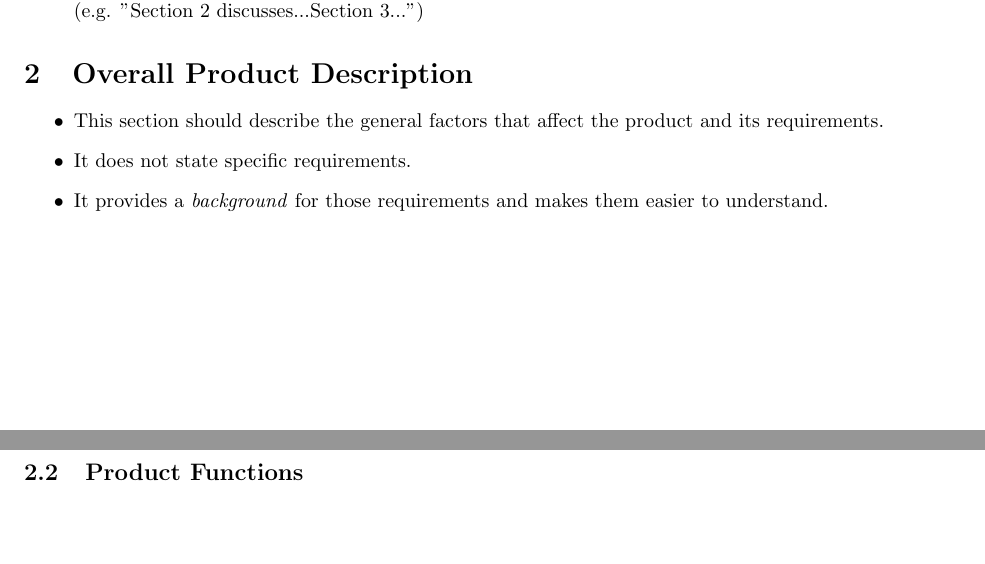
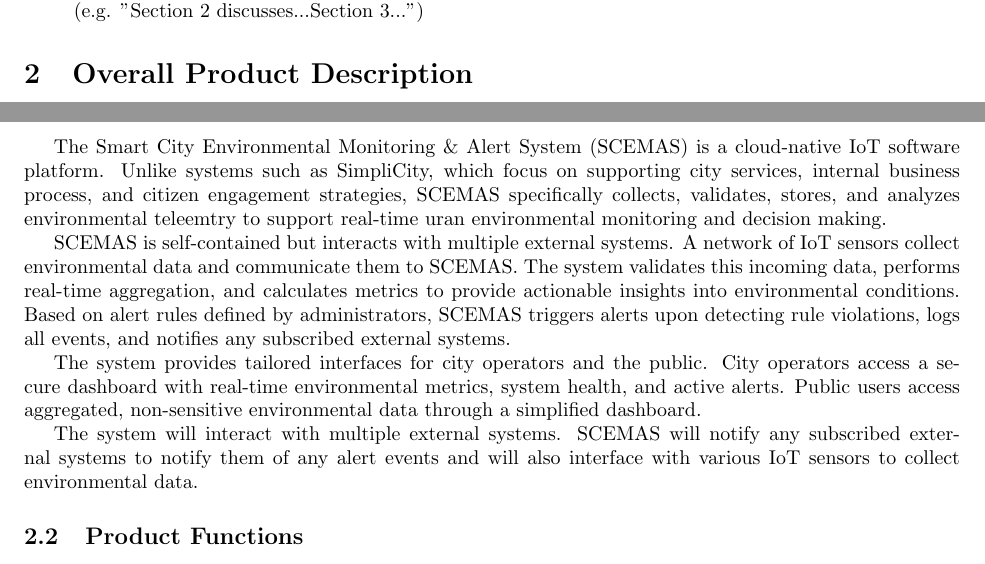
Before and after one commit to rv810/3A04-T02-Team3, a LaTeX document (SE3A04_D1_Template.tex, which reads SE3A04_D1_Product.tex): two parts of pages 2 and 3 of 7, joined at a grey line, cut so that both start at the same text, the shorter picture padded with empty space. Compiled offline with pdfLaTeX.

Commit message:
working on 2.1

```diff
--- a/SE3A04_D1_Product.tex
+++ b/SE3A04_D1_Product.tex
@@ -1,13 +1,5 @@
 \newcommand{\product}{\section{Overall Product Description}
 \label{sec:overall_description}
-% Begin Section
-
-\begin{itemize}
-	\item This section should describe the general factors that affect the product and its requirements.
-	\item It does not state specific requirements.
-	\item It provides a \emph{background} for those requirements and makes them easier to understand.
-\end{itemize}
-
 
 \subsection{Product Perspective}
 \label{sub:product_perspective}
@@ -18,6 +10,18 @@
 	\item If the SRS defines a product that is a component of a larger system, then this subsection should relate the requirements of that larger system to the functionality of the software being developed. Identify interfaces between that larger system and the software to be developed.
 	\item A block diagram showing the major components of the larger system, interconnections, and external interfaces can be helpful
 \end{itemize}
+
+The Smart City Environmental Monitoring \& Alert System (SCEMAS) is a cloud-native IoT software platform. Unlike systems such as SimpliCity, which focus on supporting city services, internal business process, and citizen engagement strategies, SCEMAS specifically collects, validates, stores, and analyzes environmental teleemtry to support real-time uran environmental monitoring and decision making.
+
+
+SCEMAS is self-contained but interacts with multiple external systems. A network of IoT sensors collect environmental data and communicate them to SCEMAS. The system validates this incoming data, performs real-time aggregation, and calculates metrics to provide actionable insights into environmental conditions. Based on alert rules defined by administrators, SCEMAS triggers alerts upon detecting rule violations, logs all events, and notifies any subscribed external systems.
+
+
+The system provides tailored interfaces for city operators and the public. City operators access a secure dashboard with real-time environmental metrics, system health, and active alerts. Public users access aggregated, non-sensitive environmental data through a simplified dashboard.
+
+
+The system will interact with multiple external systems. SCEMAS will notify any subscribed external systems to notify them of any alert events and will also interface with various IoT sensors to collect environmental data.
+
 % End SubSection
 
 \subsection{Product Functions}
```
